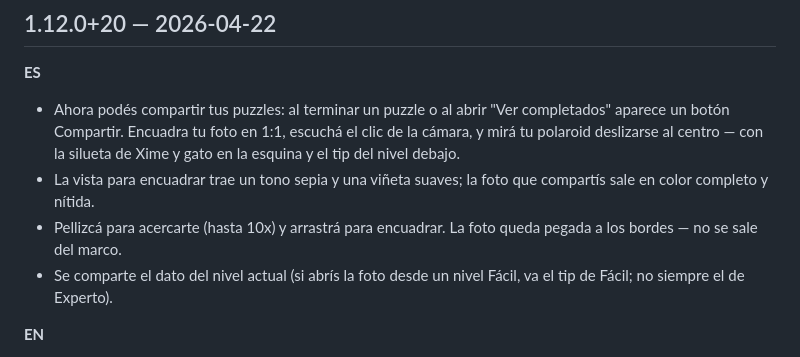
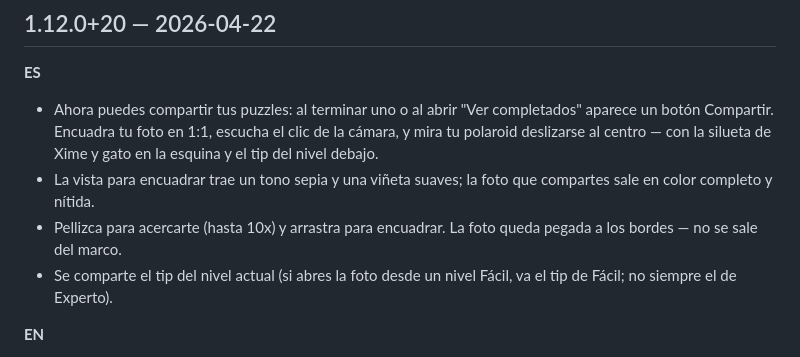
Before and after one commit to sabinovelasquez/chile-puzzle, a Markdown page: CHANGELOG.md, the part around the change. Rendered like a GitHub page.

Commit message:
docs(changelog): strip Argentine voseo from 1.12.0 ES notes
Use tú + standard verb forms (puedes, mira, escucha, pellizca,
arrastra, compartes) — Chilean audience, never voseo.

Co-Authored-By: Claude Opus 4.7 (1M context) <noreply@anthropic.com>

```diff
--- a/CHANGELOG.md
+++ b/CHANGELOG.md
@@ -11,10 +11,10 @@ sub-block with one bullet per line.
 ## 1.12.0+20 — 2026-04-22
 
 **ES**
-- Ahora podés compartir tus puzzles: al terminar un puzzle o al abrir "Ver completados" aparece un botón Compartir. Encuadra tu foto en 1:1, escuchá el clic de la cámara, y mirá tu polaroid deslizarse al centro — con la silueta de Xime y gato en la esquina y el tip del nivel debajo.
-- La vista para encuadrar trae un tono sepia y una viñeta suaves; la foto que compartís sale en color completo y nítida.
-- Pellizcá para acercarte (hasta 10x) y arrastrá para encuadrar. La foto queda pegada a los bordes — no se sale del marco.
-- Se comparte el dato del nivel actual (si abrís la foto desde un nivel Fácil, va el tip de Fácil; no siempre el de Experto).
+- Ahora puedes compartir tus puzzles: al terminar uno o al abrir "Ver completados" aparece un botón Compartir. Encuadra tu foto en 1:1, escucha el clic de la cámara, y mira tu polaroid deslizarse al centro — con la silueta de Xime y gato en la esquina y el tip del nivel debajo.
+- La vista para encuadrar trae un tono sepia y una viñeta suaves; la foto que compartes sale en color completo y nítida.
+- Pellizca para acercarte (hasta 10x) y arrastra para encuadrar. La foto queda pegada a los bordes — no se sale del marco.
+- Se comparte el tip del nivel actual (si abres la foto desde un nivel Fácil, va el tip de Fácil; no siempre el de Experto).
 
 **EN**
 - You can now share your puzzles: when you finish one or open "Ver completados", a Share button shows up. Frame your photo in 1:1, hear the shutter, and watch your polaroid slide into place — Xime-and-cat silhouette in the corner, level tip underneath.
```
